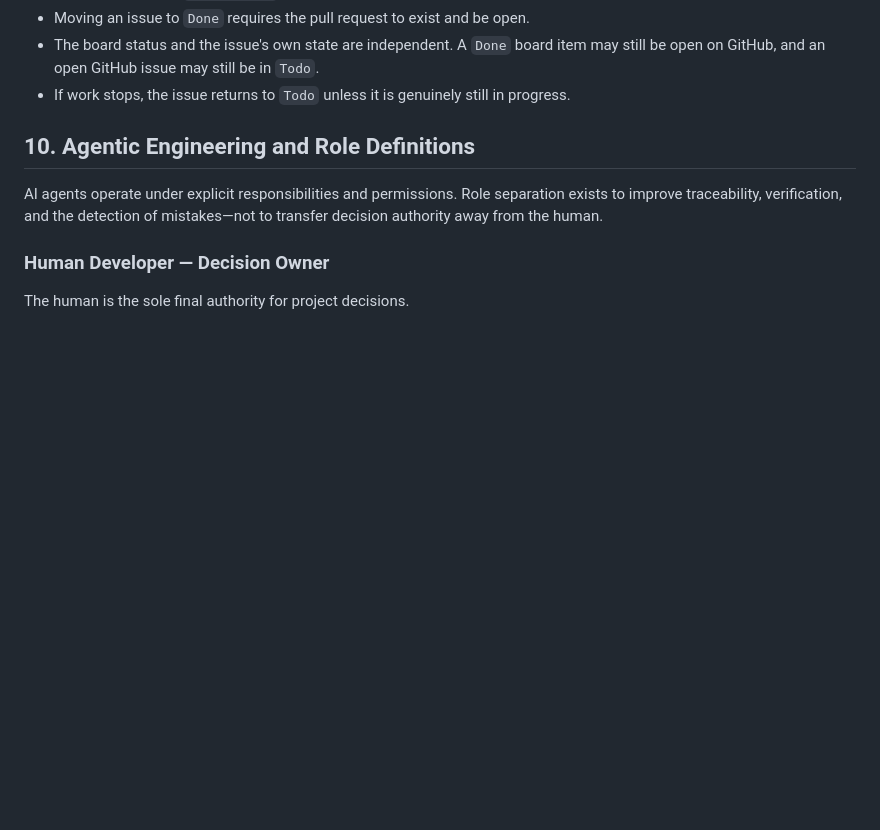
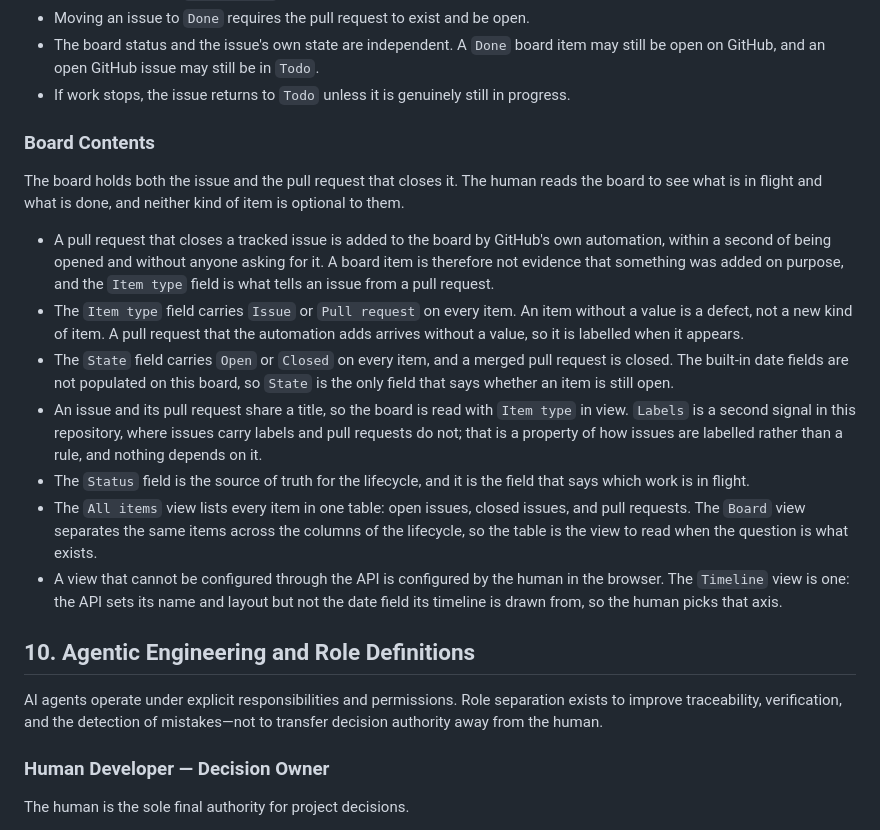
Before and after one commit to quant-rule/quant-rule, a Markdown page: AGENTS.md, the part around the change. GitHub-like rendering; blank space fills up the shorter version.

Commit message:
docs: make issues and pull requests visible on the board
Add an Item type and a State field to the project and populate them on
every item, so an issue is distinguishable from its pull request and an
open item from a closed one.
Show both fields on the Board view, add an All items table listing every
item in one place, and rename the Roadmap view to Timeline.
Record what the board holds in AGENTS.md section 9.

```diff
--- a/AGENTS.md
+++ b/AGENTS.md
@@ -228,6 +228,18 @@ Rules for the lifecycle:
 - Moving an issue to `Done` requires the pull request to exist and be open.
 - The board status and the issue's own state are independent. A `Done` board item may still be open on GitHub, and an open GitHub issue may still be in `Todo`.
 - If work stops, the issue returns to `Todo` unless it is genuinely still in progress.
+
+### Board Contents
+
+The board holds both the issue and the pull request that closes it. The human reads the board to see what is in flight and what is done, and neither kind of item is optional to them.
+
+- A pull request that closes a tracked issue is added to the board by GitHub's own automation, within a second of being opened and without anyone asking for it. A board item is therefore not evidence that something was added on purpose, and the `Item type` field is what tells an issue from a pull request.
+- The `Item type` field carries `Issue` or `Pull request` on every item. An item without a value is a defect, not a new kind of item. A pull request that the automation adds arrives without a value, so it is labelled when it appears.
+- The `State` field carries `Open` or `Closed` on every item, and a merged pull request is closed. The built-in date fields are not populated on this board, so `State` is the only field that says whether an item is still open.
+- An issue and its pull request share a title, so the board is read with `Item type` in view. `Labels` is a second signal in this repository, where issues carry labels and pull requests do not; that is a property of how issues are labelled rather than a rule, and nothing depends on it.
+- The `Status` field is the source of truth for the lifecycle, and it is the field that says which work is in flight.
+- The `All items` view lists every item in one table: open issues, closed issues, and pull requests. The `Board` view separates the same items across the columns of the lifecycle, so the table is the view to read when the question is what exists.
+- A view that cannot be configured through the API is configured by the human in the browser. The `Timeline` view is one: the API sets its name and layout but not the date field its timeline is drawn from, so the human picks that axis.
 
 ## 10. Agentic Engineering and Role Definitions
 
```
Also changed, not shown: 2 other files.
